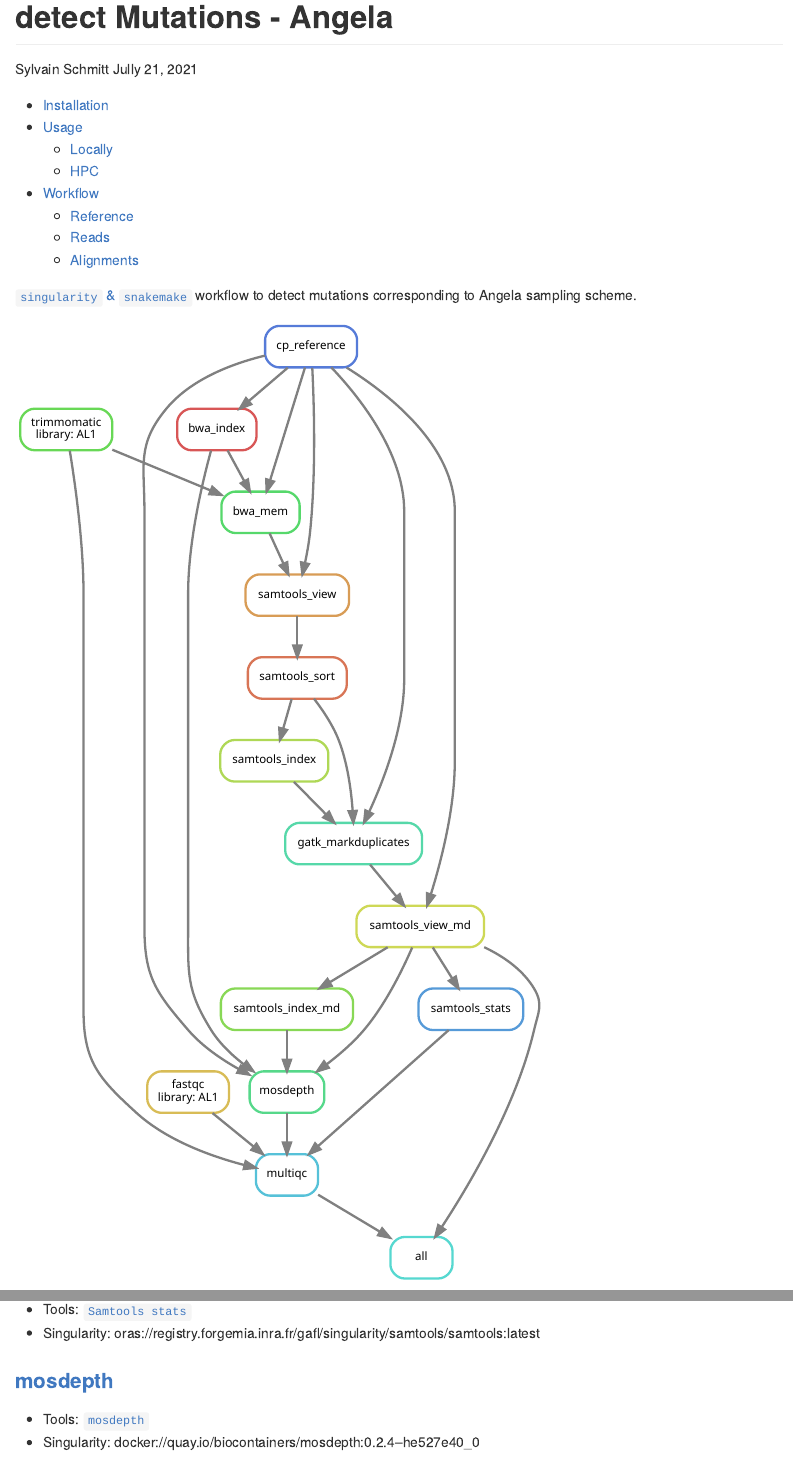
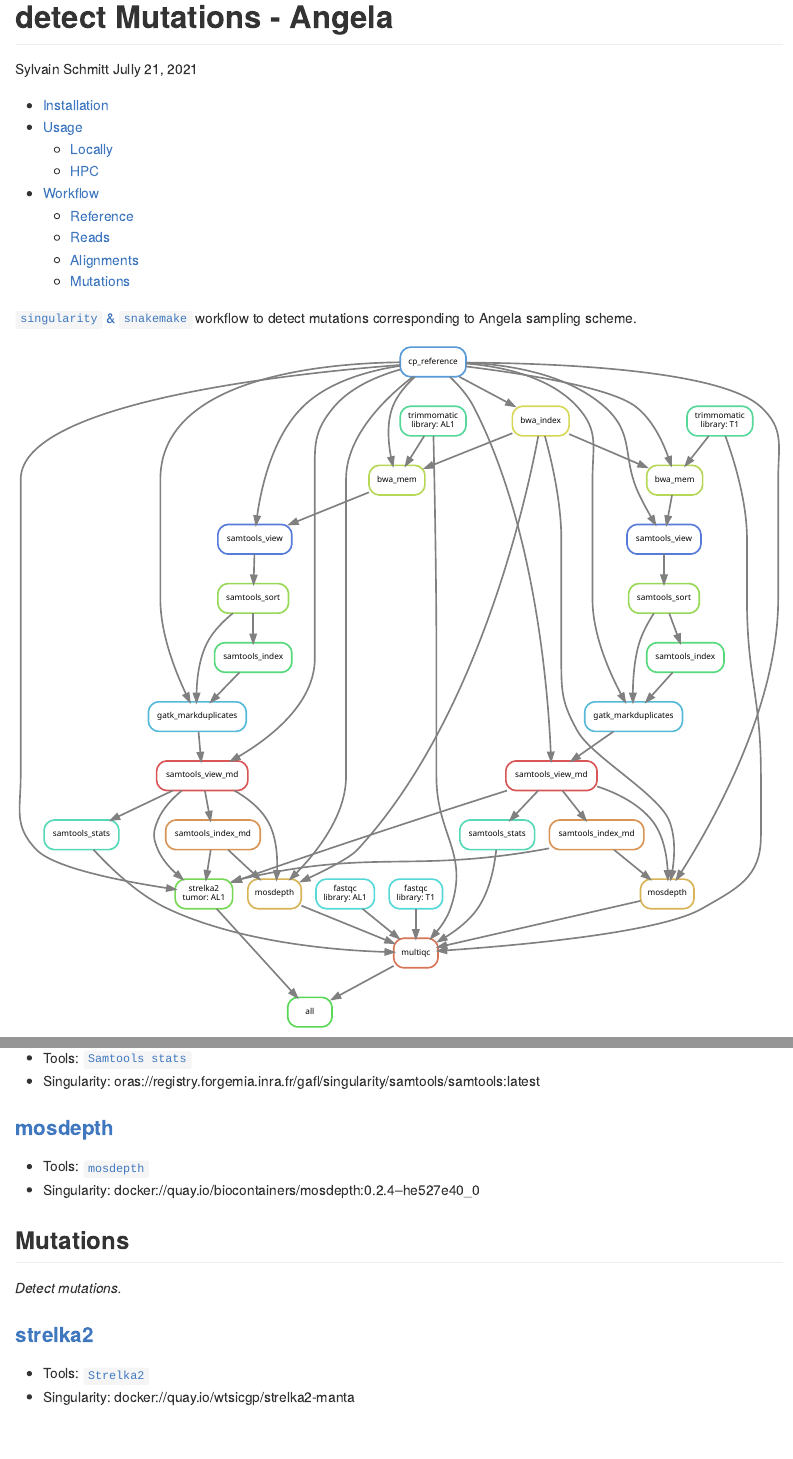
Before and after one commit to sylvainschmitt/detectMutations, an R Markdown document (README.Rmd): the page in a window 1100 px wide, from its top, and a second part further down, joined at a grey line. The pictures show the output file README.md that the author committed with the source, drawn offline in the style of GitHub; long lines of code are wrapped.

Commit message:
detectMutation - angela 0.1.9010: Strelka2 all vs T1

```diff
--- a/README.Rmd
+++ b/README.Rmd
@@ -169,12 +169,14 @@ snakemake --dag | dot -Tsvg > dag/dag.svg # dag
 * Tools: [`mosdepth`](https://github.com/brentp/mosdepth)
 * Singularity: docker://quay.io/biocontainers/mosdepth:0.2.4--he527e40_0
 
-<!-- ## Mutations -->
+## Mutations
 
-<!-- ### [strelka2](https://github.com/sylvainschmitt/detectMutations/blob/angela/rules/strelka2.smk) -->
+*Detect mutations.*
 
-<!-- * Tools: [`Strelka2`](https://github.com/Illumina/strelka) -->
-<!-- * Singularity: docker://quay.io/wtsicgp/strelka2-manta -->
+### [strelka2](https://github.com/sylvainschmitt/detectMutations/blob/angela/rules/strelka2.smk)
+
+* Tools: [`Strelka2`](https://github.com/Illumina/strelka)
+* Singularity: docker://quay.io/wtsicgp/strelka2-manta
 
 <!-- ### [bedtools_subtract](https://github.com/sylvainschmitt/detectMutations/blob/angela/rules/bedtools_subtract.smk) -->
 
--- a/config/config.dag.yml
+++ b/config/config.dag.yml
@@ -9,3 +9,6 @@ reference: "Dgu_HS1_HYBRID_SCAFFOLD"
 hz: ""
 # libdir: "../data/angela/reads/"
 libdir: "../data/angela/dummyreads/"
+base: "T1"
+tumor: ["T2", "T3", "T4", "AS1", "AS2", "AS3", "AL1", "AL2", "AL3", "BS1", "BS2", "BS3", "BL1", "BL2", "BL3", "CS1", "CS2", "CS3", "CL1", "CL2", "CL3", "DS1", "DS2", "DS3", "DL1", "DL2", "DL3", "ES1", "ES2", "ES3", "EL1", "EL2", "EL3"]
+# tumor: "AL1"
```
Also changed, not shown: NEWS.md (+3 -0 lines), README.md, dag/dag.minimal.svg, 2 other files.
